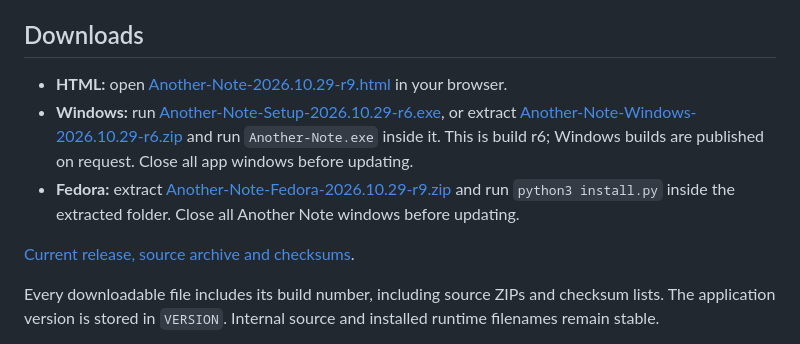
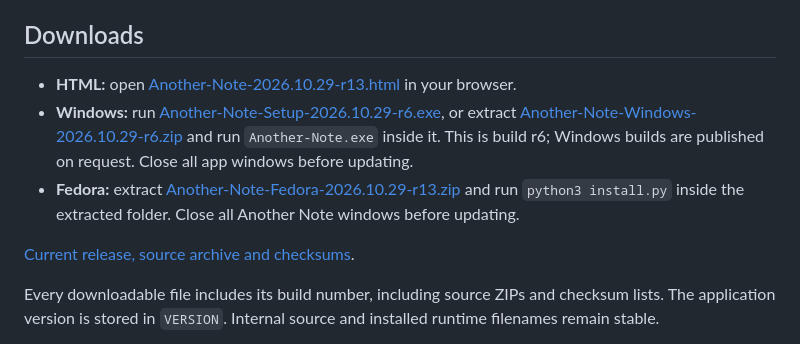
Before and after one commit to MilkicDaniel/Another-Note, a Markdown page: README.md, the part around one of its changes. GitHub-like rendering.

Commit message:
Point downloads at the r13 release
Co-Authored-By: Claude Opus 5.5 <noreply@anthropic.com>

```diff
--- a/README.md
+++ b/README.md
@@ -4,7 +4,7 @@ A local text and code editor, available as a standalone HTML file and desktop ap
 
 ## Downloads
 
-- **HTML:** open [Another-Note-2026.10.29-r9.html](https://github.com/MilkicDaniel/Another-Note/releases/download/2026.10.29-r9/Another-Note-2026.10.29-r9.html) in your browser.
+- **HTML:** open [Another-Note-2026.10.29-r13.html](https://github.com/MilkicDaniel/Another-Note/releases/download/2026.10.29-r13/Another-Note-2026.10.29-r13.html) in your browser.
 - **Windows:** run [Another-Note-Setup-2026.10.29-r6.exe](https://github.com/MilkicDaniel/Another-Note/releases/download/2026.10.29-r6/Another-Note-Setup-2026.10.29-r6.exe), or extract [Another-Note-Windows-2026.10.29-r6.zip](https://github.com/MilkicDaniel/Another-Note/releases/download/2026.10.29-r6/Another-Note-Windows-2026.10.29-r6.zip) and run `Another-Note.exe` inside it. This is build r6; Windows builds are published on request. Close all app windows before updating.
-- **Fedora:** extract [Another-Note-Fedora-2026.10.29-r9.zip](https://github.com/MilkicDaniel/Another-Note/releases/download/2026.10.29-r9/Another-Note-Fedora-2026.10.29-r9.zip) and run `python3 install.py` inside the extracted folder. Close all Another Note windows before updating.
+- **Fedora:** extract [Another-Note-Fedora-2026.10.29-r13.zip](https://github.com/MilkicDaniel/Another-Note/releases/download/2026.10.29-r13/Another-Note-Fedora-2026.10.29-r13.zip) and run `python3 install.py` inside the extracted folder. Close all Another Note windows before updating.
 
```
Also changed, not shown: other parts of README.md (+1 -1 lines).
